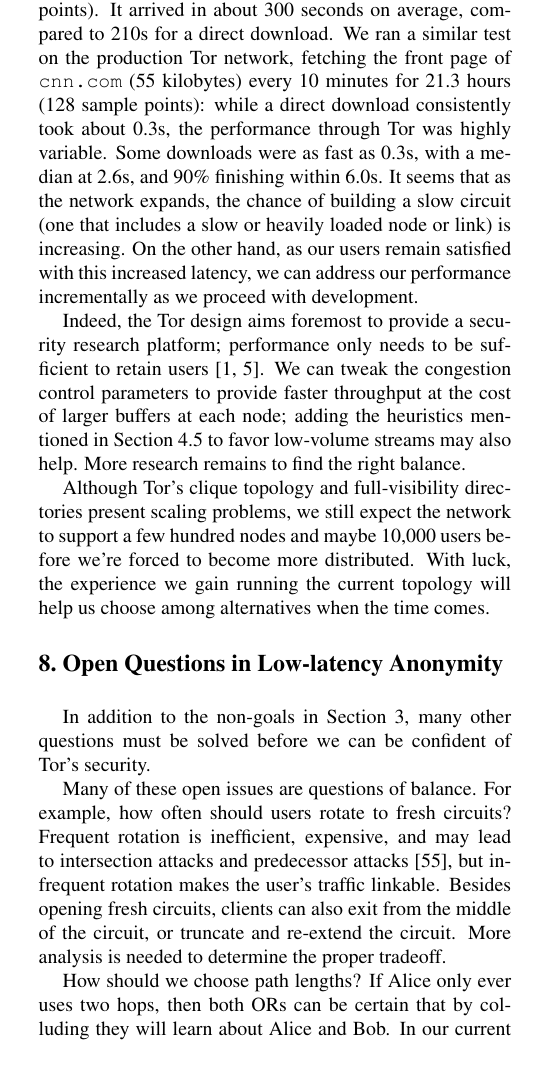
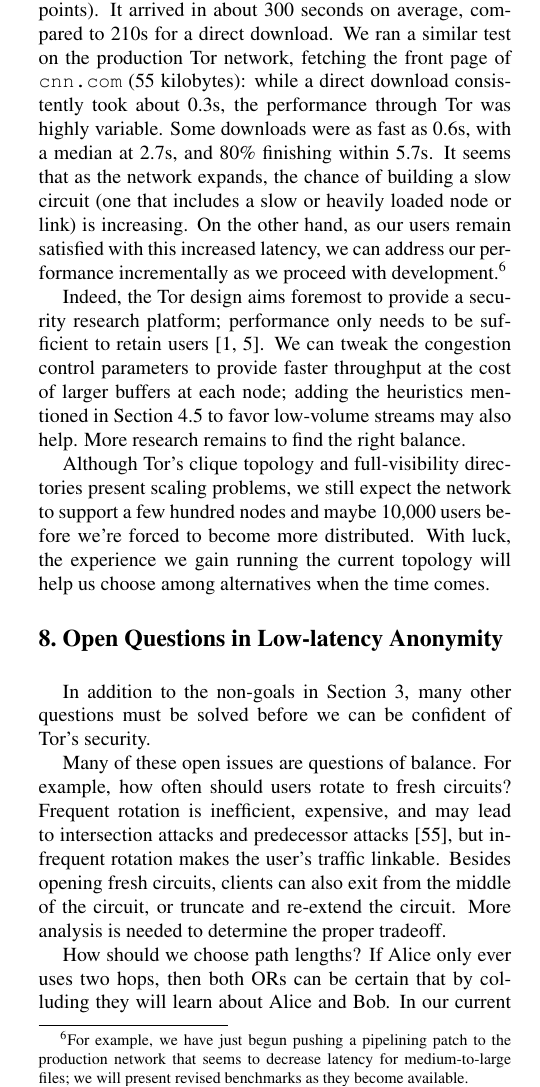
Before and after one commit to pruby/Tor-Mirror, a LaTeX paper (doc/tor-design.tex): part of one column of page 13 of 17, cut so that both start at the same text, the shorter picture padded with empty space. Compiled offline with pdfLaTeX.

Commit message:
chicken out and revert to previous test results. this is the final version.
git-svn-id: https://svn.torproject.org/svn/tor/trunk@1056 55e972cd-5a19-0410-ae62-a4d7a52db4cd

```diff
--- a/doc/tor-design.tex
+++ b/doc/tor-design.tex
@@ -1574,15 +1574,19 @@ nodes on the same machine (a heavily loaded 1GHz Athlon). We downloaded a 60
 megabyte file from {\tt debian.org} every 30 minutes for 54 hours (108 sample
 points). It arrived in about 300 seconds on average, compared to 210s for a
 direct download. We ran a similar test on the production Tor network,
-fetching the front page of {\tt cnn.com} (55 kilobytes) every 10 minutes for
-21.3 hours (128 sample points): while a direct
+fetching the front page of {\tt cnn.com} (55 kilobytes): %every 10 minutes for
+%26 hours (156 sample points):
+while a direct
 download consistently took about 0.3s, the performance through Tor was highly
-variable. Some downloads were as fast as 0.3s, with a median at 2.6s, and
-90\% finishing within 6.0s.  It seems that as the network expands, the chance
+variable. Some downloads were as fast as 0.6s, with a median at 2.7s, and
+80\% finishing within 5.7s.  It seems that as the network expands, the chance
 of building a slow circuit (one that includes a slow or heavily loaded node
 or link) is increasing.  On the other hand, as our users remain satisfied
 with this increased latency, we can address our performance incrementally as we
-proceed with development.
+proceed with development.\footnote{For example, we have just begun pushing
+a pipelining patch to the production network that seems to decrease
+latency for medium-to-large files; we will present revised benchmarks
+as they become available.}
 
 %With the current network's topology and load, users can typically get 1-2
 %megabits sustained transfer rate, which is good enough for now.
```
